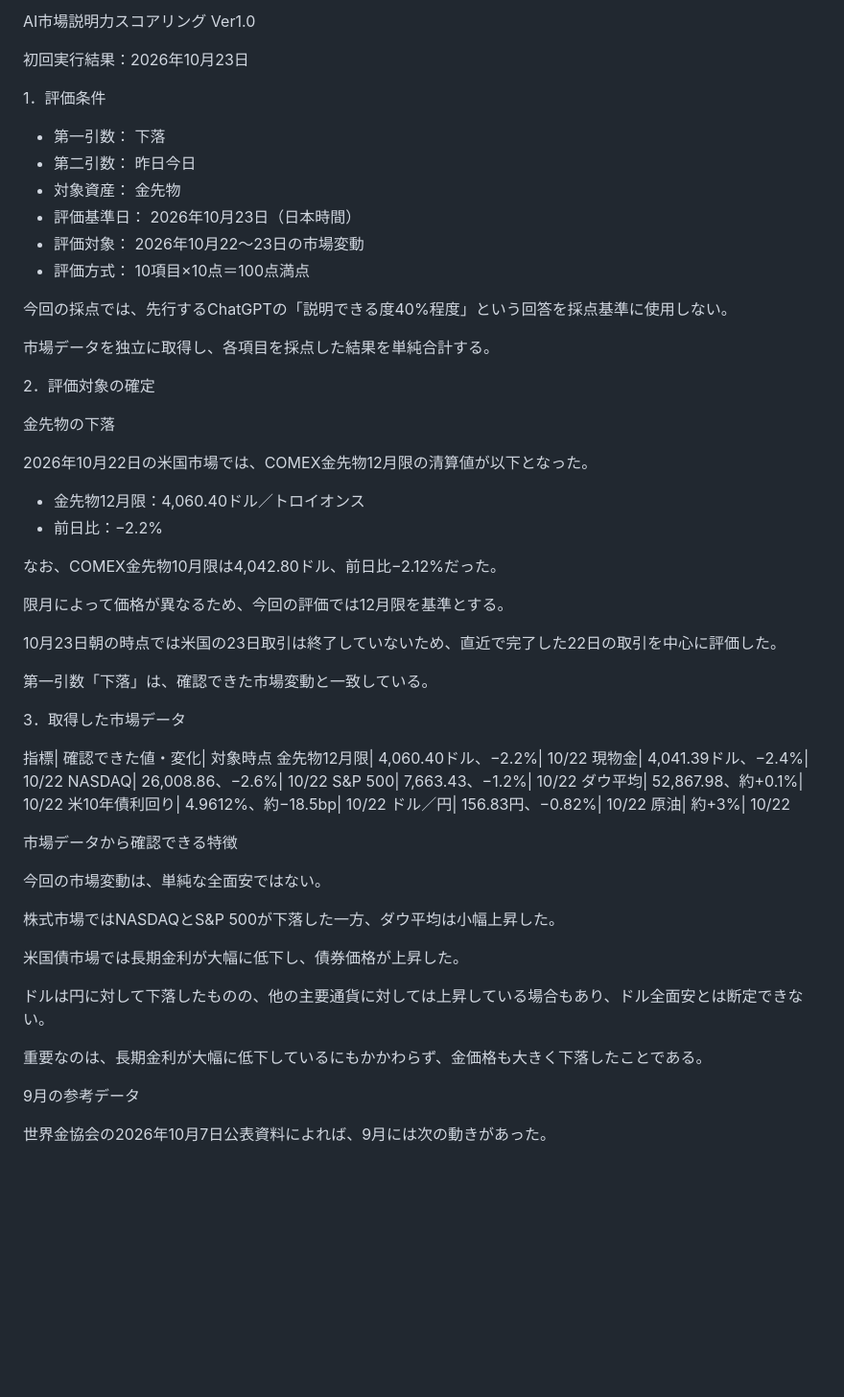
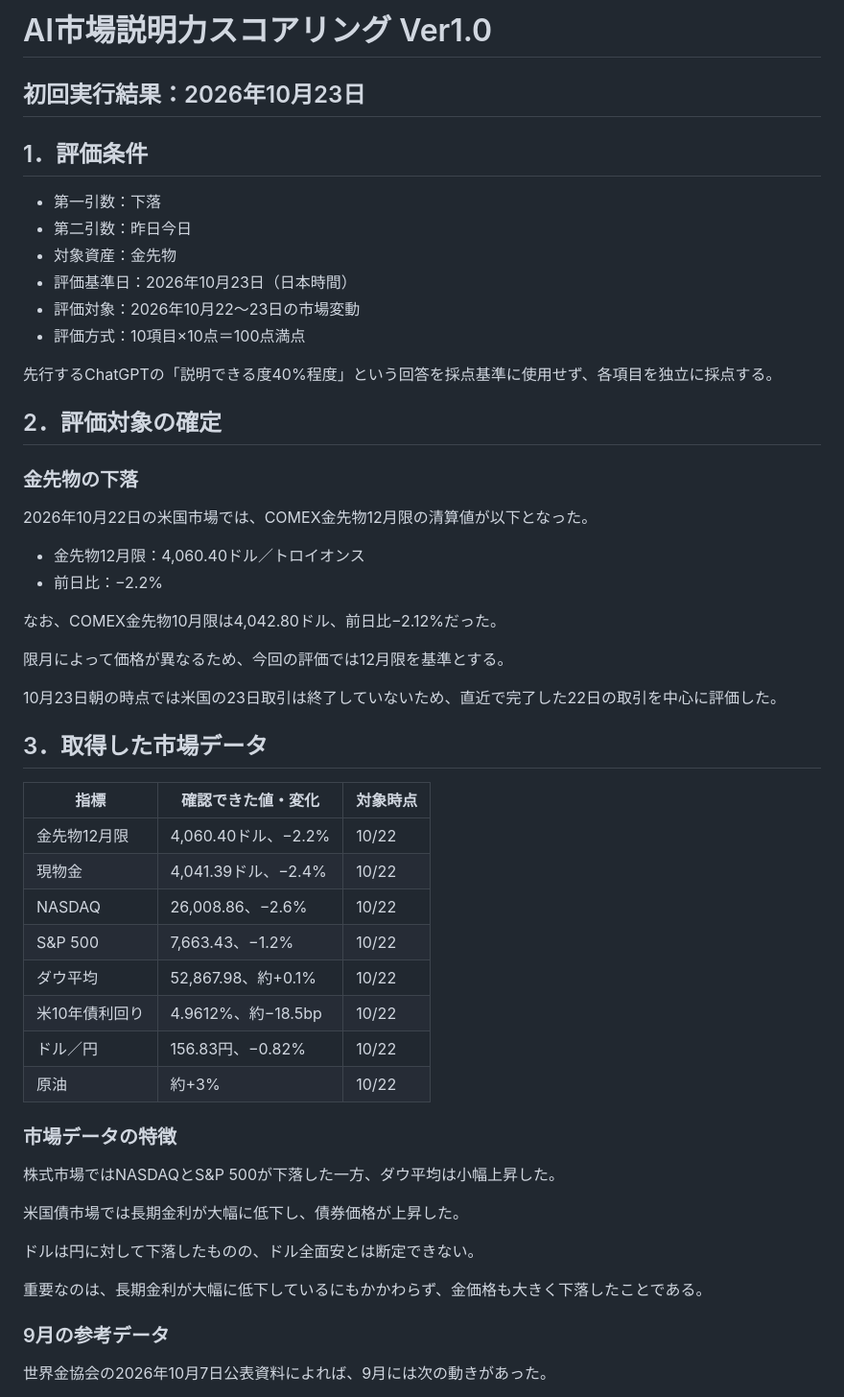
Before and after one commit to guiltybc/economics-logs, a Markdown page: AI-Market-Explicability-Scores/logs/AIES_20261023_chatGPT.md, the part around one of its changes. Shown at 96% size. GitHub-like rendering; blank space fills up the shorter version.

```diff
--- a/AI-Market-Explicability-Scores/logs/AIES_20261023_chatGPT.md
+++ b/AI-Market-Explicability-Scores/logs/AIES_20261023_chatGPT.md
@@ -1,23 +1,20 @@
-AI市場説明力スコアリング Ver1.0
+# AI市場説明力スコアリング Ver1.0
+## 初回実行結果：2026年10月23日
 
-初回実行結果：2026年10月23日
+## 1．評価条件
 
-1．評価条件
+- 第一引数：下落
+- 第二引数：昨日今日
+- 対象資産：金先物
+- 評価基準日：2026年10月23日（日本時間）
+- 評価対象：2026年10月22〜23日の市場変動
+- 評価方式：10項目×10点＝100点満点
 
-- 第一引数： 下落
-- 第二引数： 昨日今日
-- 対象資産： 金先物
-- 評価基準日： 2026年10月23日（日本時間）
-- 評価対象： 2026年10月22〜23日の市場変動
-- 評価方式： 10項目×10点＝100点満点
+先行するChatGPTの「説明できる度40%程度」という回答を採点基準に使用せず、各項目を独立に採点する。
 
-今回の採点では、先行するChatGPTの「説明できる度40%程度」という回答を採点基準に使用しない。
+## 2．評価対象の確定
 
-市場データを独立に取得し、各項目を採点した結果を単純合計する。
-
-2．評価対象の確定
-
-金先物の下落
+### 金先物の下落
 
 2026年10月22日の米国市場では、COMEX金先物12月限の清算値が以下となった。
 
@@ -30,33 +27,30 @@ AI市場説明力スコアリング Ver1.0
 
 10月23日朝の時点では米国の23日取引は終了していないため、直近で完了した22日の取引を中心に評価した。
 
-第一引数「下落」は、確認できた市場変動と一致している。
+## 3．取得した市場データ
 
-3．取得した市場データ
+| 指標 | 確認できた値・変化 | 対象時点 |
+|---|---|---|
+| 金先物12月限 | 4,060.40ドル、−2.2% | 10/22 |
+| 現物金 | 4,041.39ドル、−2.4% | 10/22 |
+| NASDAQ | 26,008.86、−2.6% | 10/22 |
+| S&P 500 | 7,663.43、−1.2% | 10/22 |
+| ダウ平均 | 52,867.98、約+0.1% | 10/22 |
+| 米10年債利回り | 4.9612%、約−18.5bp | 10/22 |
+| ドル／円 | 156.83円、−0.82% | 10/22 |
+| 原油 | 約+3% | 10/22 |
 
-指標| 確認できた値・変化| 対象時点
-金先物12月限| 4,060.40ドル、−2.2%| 10/22
-現物金| 4,041.39ドル、−2.4%| 10/22
-NASDAQ| 26,008.86、−2.6%| 10/22
-S&P 500| 7,663.43、−1.2%| 10/22
-ダウ平均| 52,867.98、約+0.1%| 10/22
-米10年債利回り| 4.9612%、約−18.5bp| 10/22
-ドル／円| 156.83円、−0.82%| 10/22
-原油| 約+3%| 10/22
-
-市場データから確認できる特徴
-
-今回の市場変動は、単純な全面安ではない。
+### 市場データの特徴
 
 株式市場ではNASDAQとS&P 500が下落した一方、ダウ平均は小幅上昇した。
 
 米国債市場では長期金利が大幅に低下し、債券価格が上昇した。
 
-ドルは円に対して下落したものの、他の主要通貨に対しては上昇している場合もあり、ドル全面安とは断定できない。
+ドルは円に対して下落したものの、ドル全面安とは断定できない。
 
 重要なのは、長期金利が大幅に低下しているにもかかわらず、金価格も大きく下落したことである。
 
-9月の参考データ
+### 9月の参考データ
 
 世界金協会の2026年10月7日公表資料によれば、9月には次の動きがあった。
 
```
Also changed, not shown: other parts of AI-Market-Explicability-Scores/logs/AIES_20261023_chatGPT.md (+67 -123 lines).
